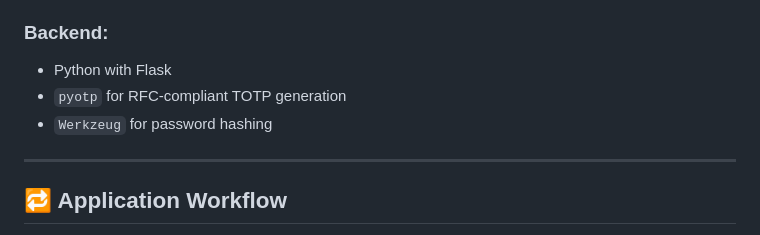
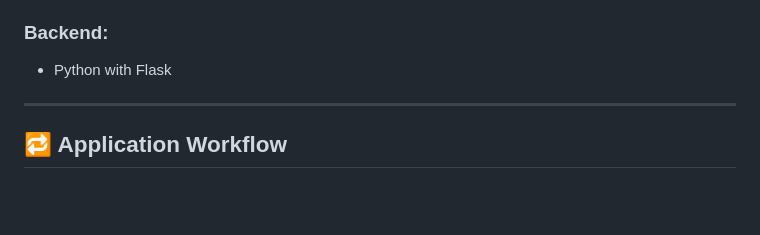
Before and after one commit to Mehakpreet123/SecureAuth, a Markdown page: README.md, the part around the change. GitHub-like rendering; blank space fills up the shorter version.

```diff
--- a/README.md
+++ b/README.md
@@ -32,8 +32,6 @@ The backend logic, OTP storage, rate-limiting, and history tracking are all impl
 
 ### Backend:
 - Python with Flask
-- `pyotp` for RFC-compliant TOTP generation
-- `Werkzeug` for password hashing
 
 ---
 
```
